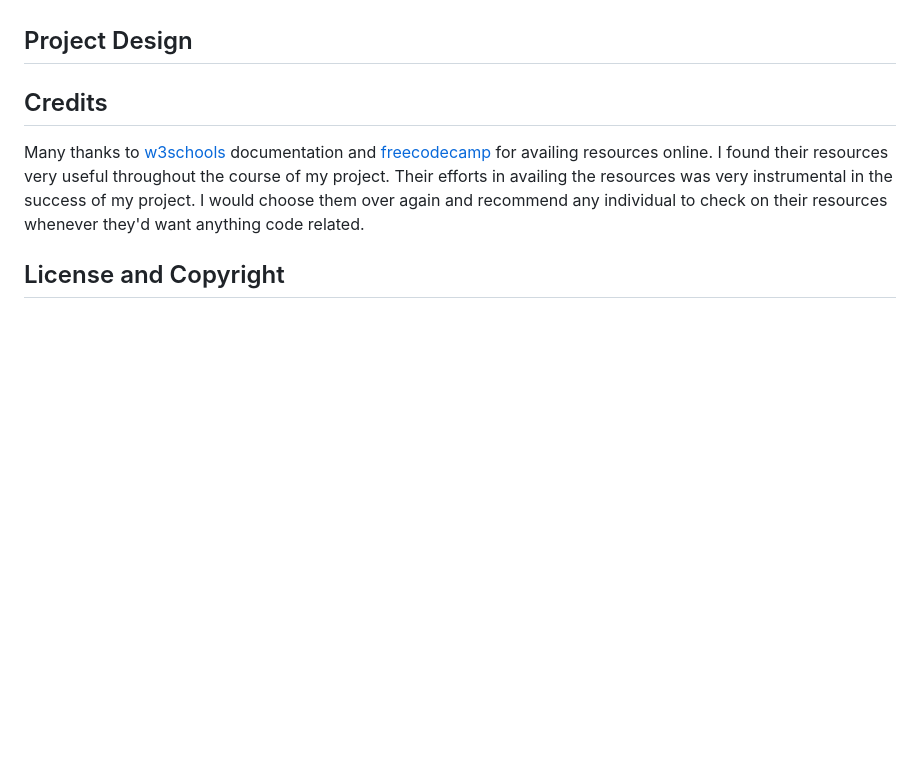
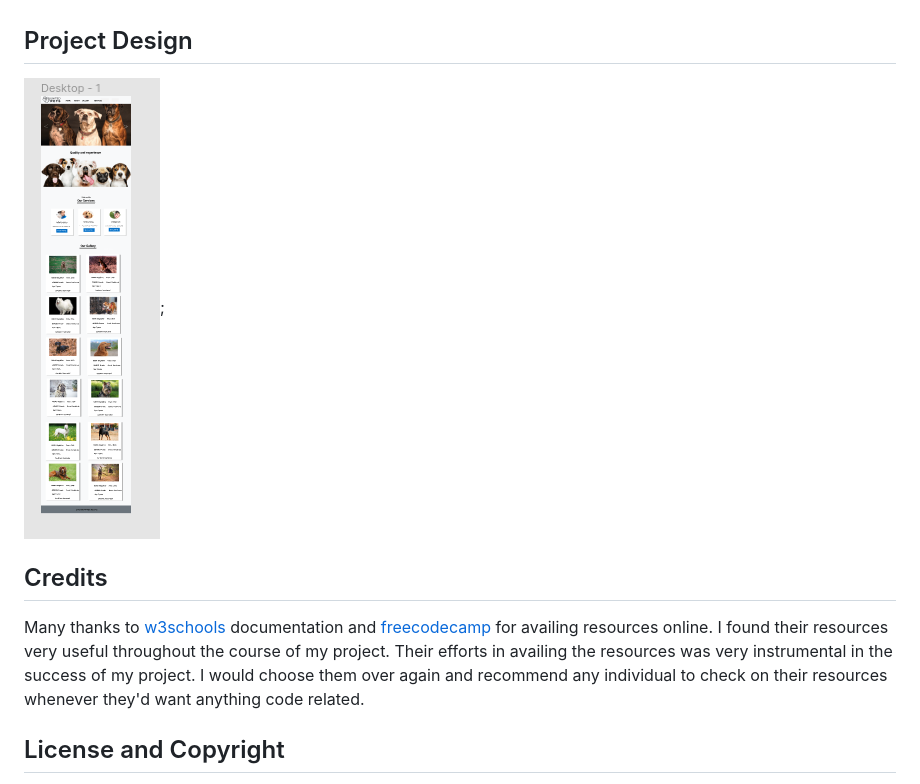
Before and after one commit to Marcos8060/United-Pets, a Markdown page: Readme.md, the part around the change. Rendered like a GitHub page; pictures changed too: Images/figma1.png (added); blank space fills up the shorter version.

Commit message:
added the project design

```diff
--- a/Readme.md
+++ b/Readme.md
@@ -32,6 +32,7 @@ GitHub Pages is designed to host your personal, organization, or project pages f
 * It's should also be beautiful. Don't use any CSS and use only bootstrap classes
 
 ## Project Design
+![Design](./Images/figma1.png);
 
 
 ## Credits
```
